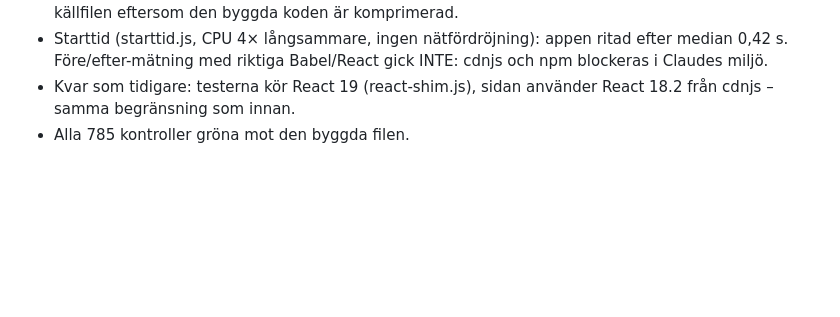
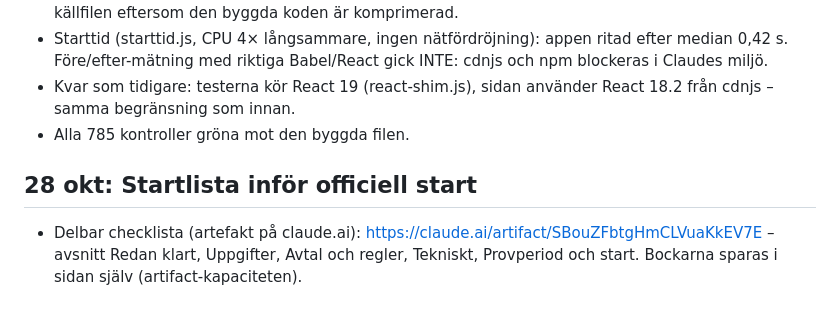
Before and after one commit to Bergqvistens/Lias-Fris-rsalong-, a Markdown page: OVERLAMNING.md, the part around the change. Drawn GitHub-style; blank space fills up the shorter version.

Commit message:
Överlämning: länk till startlistan
Co-Authored-By: Claude Opus 5.5 <noreply@anthropic.com>
Claude-Session: https://claude.ai/code/session_013eFKSzG6pdiXLs8Lq7vjtA

```diff
--- a/OVERLAMNING.md
+++ b/OVERLAMNING.md
@@ -116,3 +116,6 @@
 - Starttid (starttid.js, CPU 4× långsammare, ingen nätfördröjning): appen ritad efter median 0,42 s. Före/efter-mätning med riktiga Babel/React gick INTE: cdnjs och npm blockeras i Claudes miljö.
 - Kvar som tidigare: testerna kör React 19 (react-shim.js), sidan använder React 18.2 från cdnjs – samma begränsning som innan.
 - Alla 785 kontroller gröna mot den byggda filen.
+
+## 28 okt: Startlista inför officiell start
+- Delbar checklista (artefakt på claude.ai): https://claude.ai/artifact/SBouZFbtgHmCLVuaKkEV7E – avsnitt Redan klart, Uppgifter, Avtal och regler, Tekniskt, Provperiod och start. Bockarna sparas i sidan själv (artifact-kapaciteten).
```
